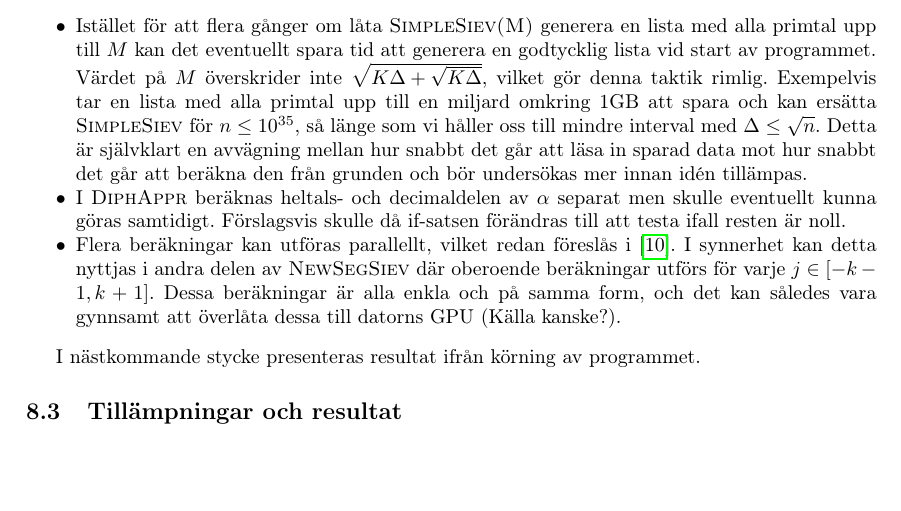
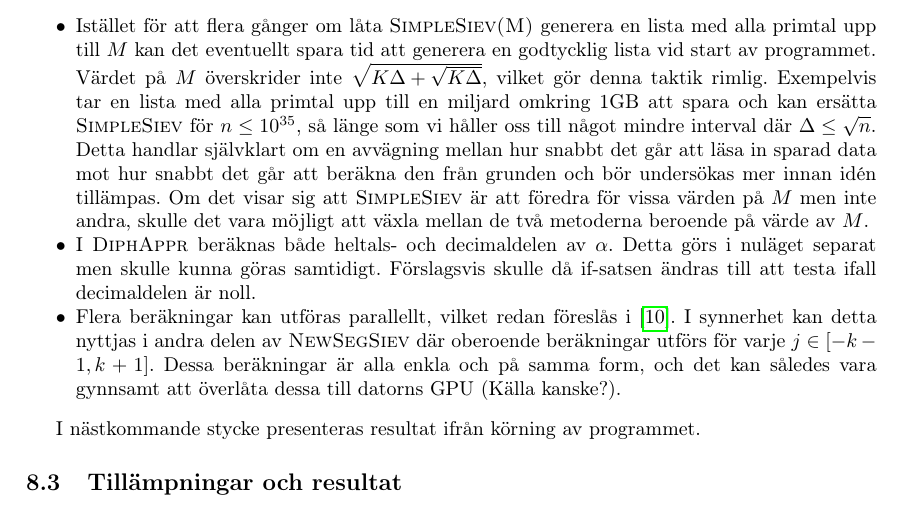
Before and after one commit to ElComadore/Matematiska-S-ll, a LaTeX paper (main.tex, which reads nils/implementering.tex): part of page 22 of 26, cut so that both start at the same text, the shorter picture padded with empty space. Compiled offline with pdfLaTeX.

Commit message:
några småsaker i implementationen

```diff
--- a/nils/implementering.tex
+++ b/nils/implementering.tex
@@ -70,11 +74,13 @@ I den ursprungliga artikeln \cite{HaraldSieve} nämns ett fåtal eventuella för
     \item
     Istället för att flera gånger om låta \textsc{SimpleSiev(M)} generera en lista med alla primtal upp till $M$ kan det eventuellt spara tid att generera en godtycklig lista vid start av programmet.
     Värdet på $M$ överskrider inte $\sqrt{K\Delta+\sqrt{K\Delta}}$, vilket gör denna taktik rimlig.
-    Exempelvis tar en lista med alla primtal upp till en miljard omkring 1GB att spara och kan ersätta \textsc{SimpleSiev} för $n\leq 10^{35}$, så länge som vi håller oss till mindre interval med $\Delta\leq\sqrt{n}$.
-    Detta är självklart en avvägning mellan hur snabbt det går att läsa in sparad data mot hur snabbt det går att beräkna den från grunden och bör undersökas mer innan idén tillämpas.
+    Exempelvis tar en lista med alla primtal upp till en miljard omkring 1GB att spara och kan ersätta \textsc{SimpleSiev} för $n\leq 10^{35}$, så länge som vi håller oss till något mindre interval där $\Delta\leq\sqrt{n}$.
+    Detta handlar självklart om en avvägning mellan hur snabbt det går att läsa in sparad data mot hur snabbt det går att beräkna den från grunden och bör undersökas mer innan idén tillämpas.
+    Om det visar sig att \textsc{SimpleSiev} är att föredra för vissa värden på $M$ men inte andra,
+    skulle det vara möjligt att växla mellan de två metoderna beroende på värde av $M$.
     \item
-    I \textsc{DiphAppr} beräknas heltals- och decimaldelen av $\alpha$ separat men skulle eventuellt kunna göras samtidigt.
-    Förslagsvis skulle då if-satsen förändras till att testa ifall resten är noll.
+    I \textsc{DiphAppr} beräknas både heltals- och decimaldelen av $\alpha$. Detta görs i nuläget separat men skulle kunna göras samtidigt.
+    Förslagsvis skulle då if-satsen ändras till att testa ifall decimaldelen är noll.
     \item
     Flera beräkningar kan utföras parallellt, vilket redan föreslås i \cite{HaraldSieve}.
     I synnerhet kan detta nyttjas i andra delen av \textsc{NewSegSiev} där oberoende beräkningar utförs för varje $j\in[-k-1,k+1]$.
```
Also changed, not shown: nils/implementering.tex (12 more changed lines).
